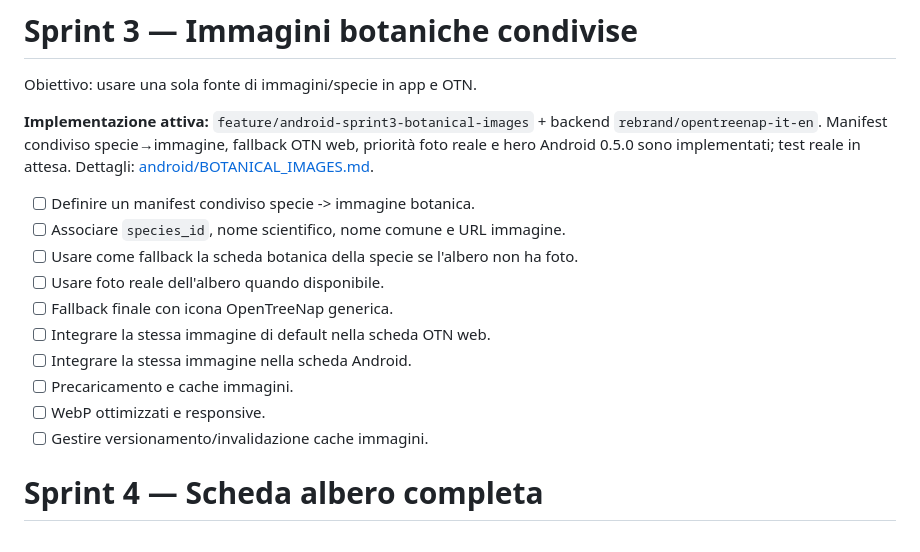
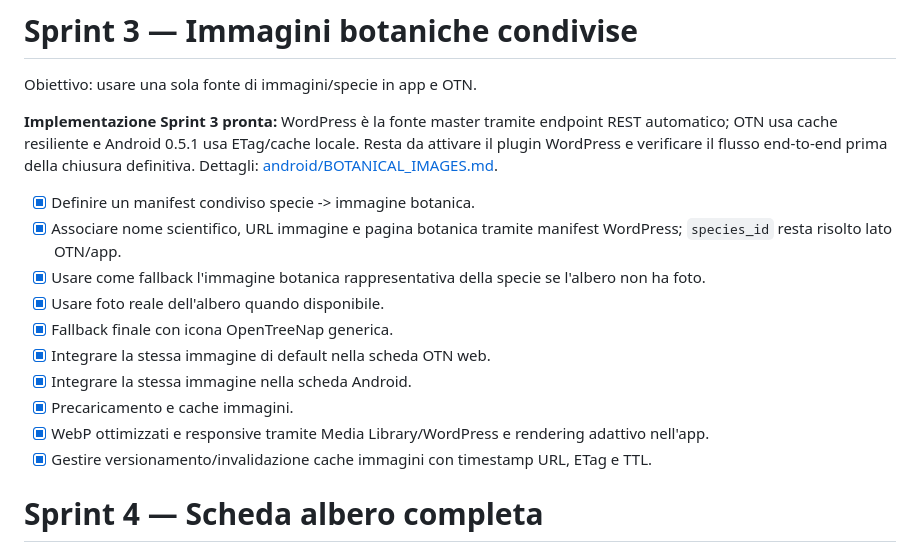
Before and after one commit to nicoali/OpenTreeNap, a Markdown page: ROADMAP.md, the part around the change. Rendered like a GitHub page.

Commit message:
Track automatic WordPress botanical manifest implementation

```diff
--- a/ROADMAP.md
+++ b/ROADMAP.md
@@ -70,18 +70,18 @@ Obiettivo: eliminare i dialog Android standard e dare all'app un'identità coere
 
 Obiettivo: usare una sola fonte di immagini/specie in app e OTN.
 
-**Implementazione attiva:** `feature/android-sprint3-botanical-images` + backend `rebrand/opentreenap-it-en`. Manifest condiviso specie→immagine, fallback OTN web, priorità foto reale e hero Android 0.5.0 sono implementati; test reale in attesa. Dettagli: [android/BOTANICAL_IMAGES.md](android/BOTANICAL_IMAGES.md).
+**Implementazione Sprint 3 pronta:** WordPress è la fonte master tramite endpoint REST automatico; OTN usa cache resiliente e Android 0.5.1 usa ETag/cache locale. Resta da attivare il plugin WordPress e verificare il flusso end-to-end prima della chiusura definitiva. Dettagli: [android/BOTANICAL_IMAGES.md](android/BOTANICAL_IMAGES.md).
 
-- [ ] Definire un manifest condiviso specie -> immagine botanica.
-- [ ] Associare `species_id`, nome scientifico, nome comune e URL immagine.
-- [ ] Usare come fallback la scheda botanica della specie se l'albero non ha foto.
-- [ ] Usare foto reale dell'albero quando disponibile.
-- [ ] Fallback finale con icona OpenTreeNap generica.
-- [ ] Integrare la stessa immagine di default nella scheda OTN web.
-- [ ] Integrare la stessa immagine nella scheda Android.
-- [ ] Precaricamento e cache immagini.
-- [ ] WebP ottimizzati e responsive.
-- [ ] Gestire versionamento/invalidazione cache immagini.
+- [x] Definire un manifest condiviso specie -> immagine botanica.
+- [x] Associare nome scientifico, URL immagine e pagina botanica tramite manifest WordPress; `species_id` resta risolto lato OTN/app.
+- [x] Usare come fallback l'immagine botanica rappresentativa della specie se l'albero non ha foto.
+- [x] Usare foto reale dell'albero quando disponibile.
+- [x] Fallback finale con icona OpenTreeNap generica.
+- [x] Integrare la stessa immagine di default nella scheda OTN web.
+- [x] Integrare la stessa immagine nella scheda Android.
+- [x] Precaricamento e cache immagini.
+- [x] WebP ottimizzati e responsive tramite Media Library/WordPress e rendering adattivo nell'app.
+- [x] Gestire versionamento/invalidazione cache immagini con timestamp URL, ETag e TTL.
 
 # Sprint 4 — Scheda albero completa
 
```
